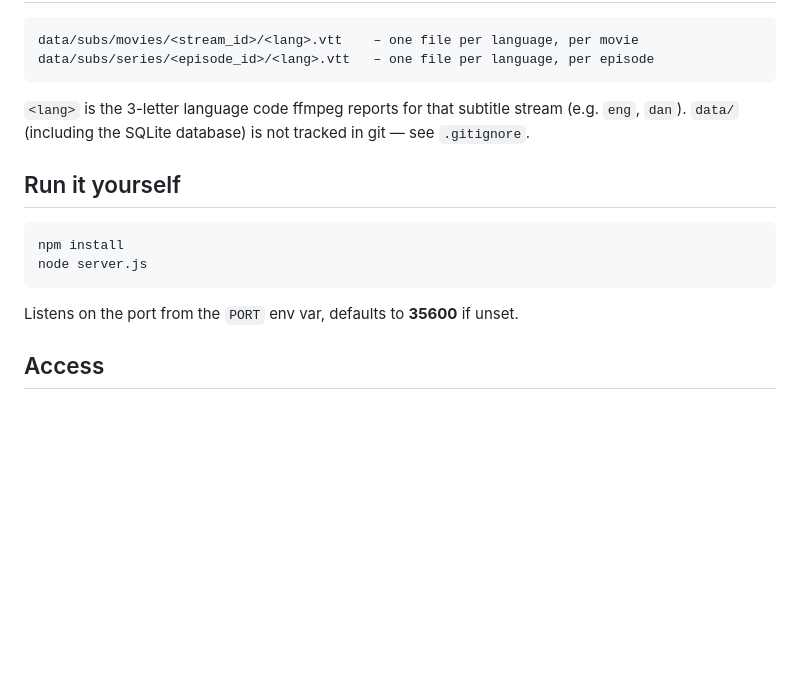
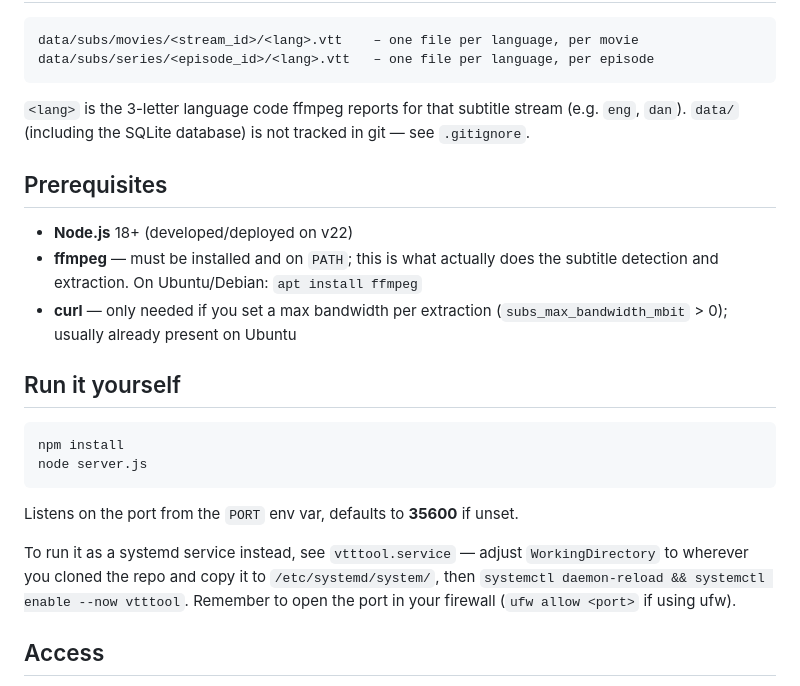
Before and after one commit to vtttoolxui-sys/vtttool, a Markdown page: README.md, the part around the change. GitHub-like rendering; blank space fills up the shorter version.

Commit message:
Document actual prerequisites in README
ffmpeg and curl were mentioned in passing but never listed as install
requirements, even though extraction hard-depends on ffmpeg being on
PATH. Also added a note on running as a systemd service and opening
the firewall port.

````diff
--- a/README.md
+++ b/README.md
@@ -41,6 +41,14 @@ data/subs/series/<episode_id>/<lang>.vtt   – one file per language, per episod
 (e.g. `eng`, `dan`). `data/` (including the SQLite database) is not tracked in
 git — see `.gitignore`.
 
+## Prerequisites
+
+- **Node.js** 18+ (developed/deployed on v22)
+- **ffmpeg** — must be installed and on `PATH`; this is what actually does the
+  subtitle detection and extraction. On Ubuntu/Debian: `apt install ffmpeg`
+- **curl** — only needed if you set a max bandwidth per extraction
+  (`subs_max_bandwidth_mbit` > 0); usually already present on Ubuntu
+
 ## Run it yourself
 
 ```
@@ -49,6 +57,11 @@ node server.js
 ```
 
 Listens on the port from the `PORT` env var, defaults to **35600** if unset.
+
+To run it as a systemd service instead, see `vtttool.service` — adjust
+`WorkingDirectory` to wherever you cloned the repo and copy it to
+`/etc/systemd/system/`, then `systemctl daemon-reload && systemctl enable --now vtttool`.
+Remember to open the port in your firewall (`ufw allow <port>` if using ufw).
 
 ## Access
 
````
